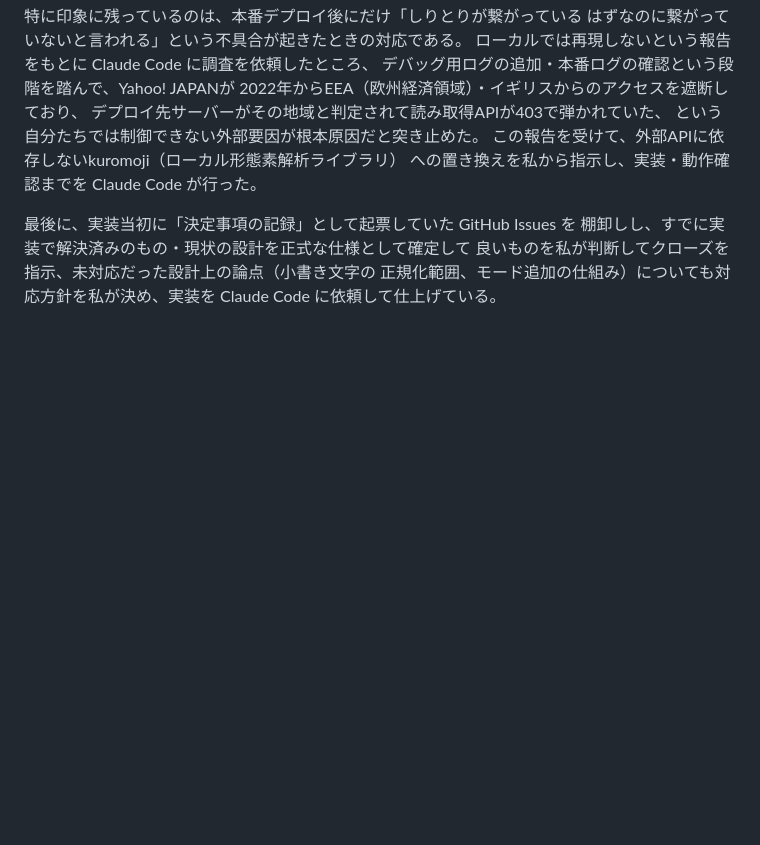
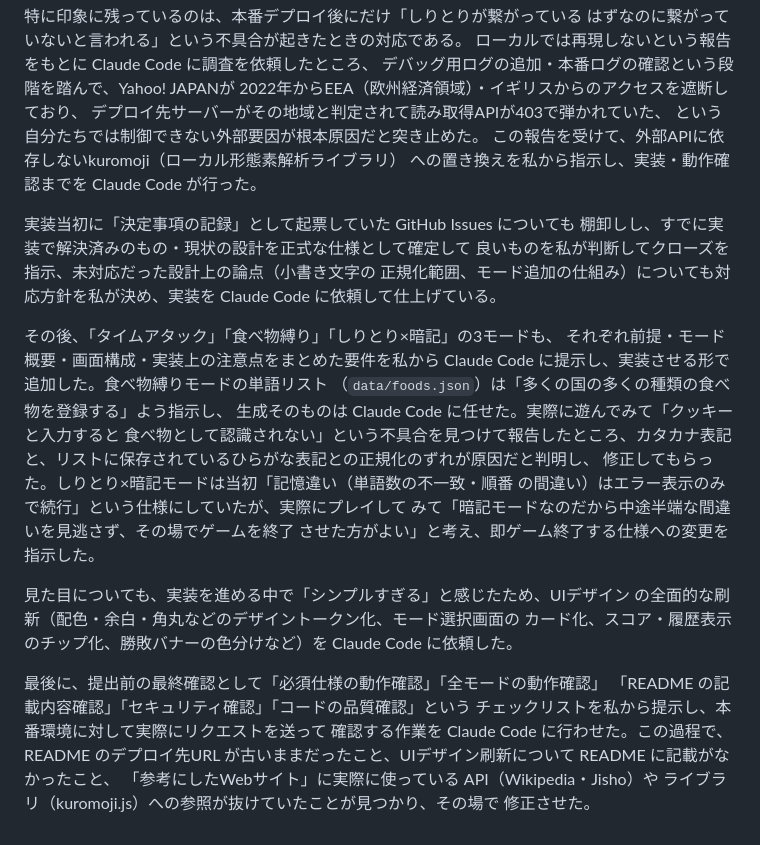
Before and after one commit to RK200781/jig.jp-intern-shiritori, a Markdown page: README.md, the part around the change. Rendered like a GitHub page; blank space fills up the shorter version.

Commit message:
Document the later phases of AI collaboration in README
Adds the mode additions (タイムアタック/食べ物縛り/しりとり×暗記), the
foods.json katakana-normalization bug found during actual play, the
memory mode's instant-fail rule change, the UI design overhaul, and the
pre-submission final-check process to the AI活用について narrative.

Co-Authored-By: Claude Sonnet 5 <noreply@anthropic.com>

```diff
--- a/README.md
+++ b/README.md
@@ -253,8 +253,34 @@ Claude Code が実装を担当するというスタイルで進めた。「何
 この報告を受けて、外部APIに依存しないkuromoji（ローカル形態素解析ライブラリ）
 への置き換えを私から指示し、実装・動作確認までを Claude Code が行った。
 
-最後に、実装当初に「決定事項の記録」として起票していた GitHub Issues を
+実装当初に「決定事項の記録」として起票していた GitHub Issues についても
 棚卸しし、すでに実装で解決済みのもの・現状の設計を正式な仕様として確定して
 良いものを私が判断してクローズを指示、未対応だった設計上の論点（小書き文字の
 正規化範囲、モード追加の仕組み）についても対応方針を私が決め、実装を
 Claude Code に依頼して仕上げている。
+
+その後、「タイムアタック」「食べ物縛り」「しりとり×暗記」の3モードも、
+それぞれ前提・モード概要・画面構成・実装上の注意点をまとめた要件を私から
+Claude Code に提示し、実装させる形で追加した。食べ物縛りモードの単語リスト
+（`data/foods.json`）は「多くの国の多くの種類の食べ物を登録する」よう指示し、
+生成そのものは Claude Code に任せた。実際に遊んでみて「クッキーと入力すると
+食べ物として認識されない」という不具合を見つけて報告したところ、カタカナ表記
+と、リストに保存されているひらがな表記との正規化のずれが原因だと判明し、
+修正してもらった。しりとり×暗記モードは当初「記憶違い（単語数の不一致・順番
+の間違い）はエラー表示のみで続行」という仕様にしていたが、実際にプレイして
+みて「暗記モードなのだから中途半端な間違いを見逃さず、その場でゲームを終了
+させた方がよい」と考え、即ゲーム終了する仕様への変更を指示した。
+
+見た目についても、実装を進める中で「シンプルすぎる」と感じたため、UIデザイン
+の全面的な刷新（配色・余白・角丸などのデザイントークン化、モード選択画面の
+カード化、スコア・履歴表示のチップ化、勝敗バナーの色分けなど）を Claude Code
+に依頼した。
+
+最後に、提出前の最終確認として「必須仕様の動作確認」「全モードの動作確認」
+「README の記載内容確認」「セキュリティ確認」「コードの品質確認」という
+チェックリストを私から提示し、本番環境に対して実際にリクエストを送って
+確認する作業を Claude Code に行わせた。この過程で、README のデプロイ先URL
+が古いままだったこと、UIデザイン刷新について README に記載がなかったこと、
+「参考にしたWebサイト」に実際に使っている API（Wikipedia・Jisho）や
+ライブラリ（kuromoji.js）への参照が抜けていたことが見つかり、その場で
+修正させた。
```
